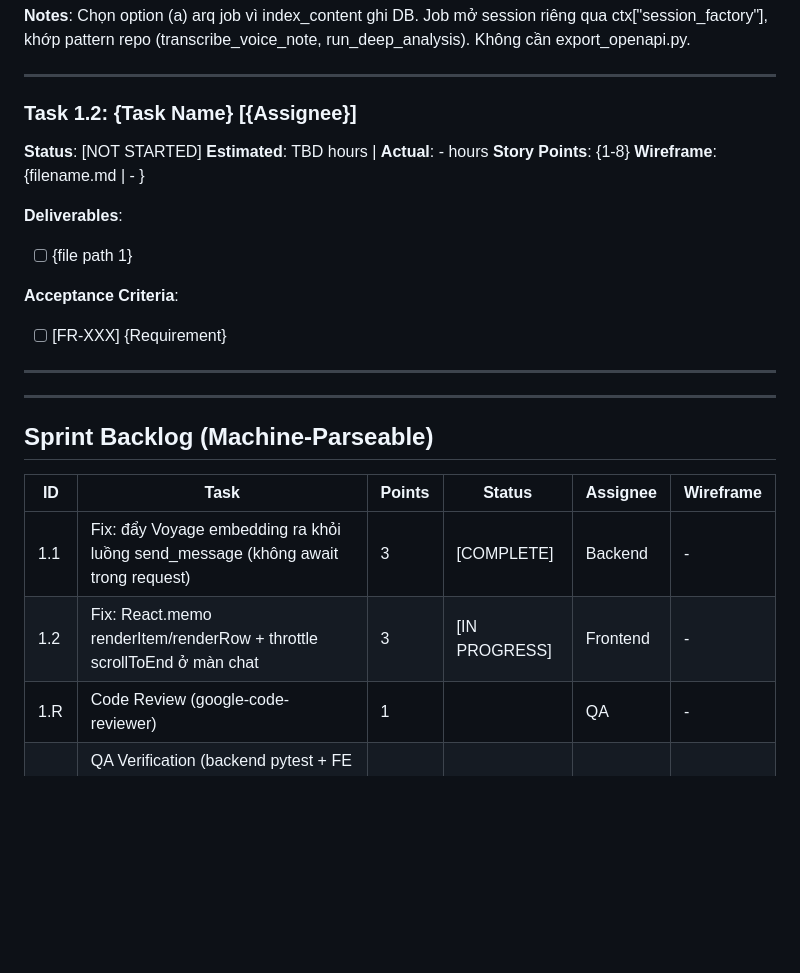
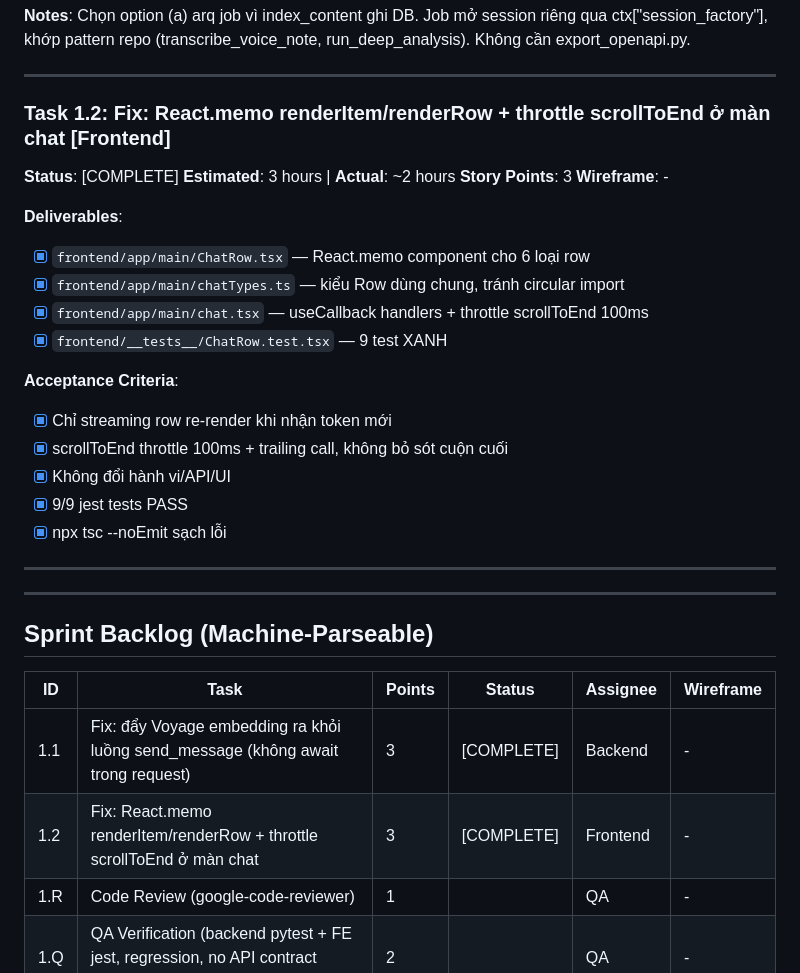
Before and after one commit to Ryan1712/ai-assistant, a Markdown page: .project/sprints/sprint-1.md, the part around the change. GitHub-like rendering; blank space fills up the shorter version.

Commit message:
chore(project): đánh dấu task 1.2 COMPLETE trong sprint-1
Co-Authored-By: Claude Sonnet 4.6 <noreply@anthropic.com>

```diff
--- a/.project/sprints/sprint-1.md
+++ b/.project/sprints/sprint-1.md
@@ -36,17 +36,24 @@ Each task has deliverables, acceptance criteria, and time tracking
 
 ---
 
-### Task 1.2: {Task Name} [{Assignee}]
-**Status**: [NOT STARTED]
-**Estimated**: TBD hours | **Actual**: - hours
-**Story Points**: {1-8}
-**Wireframe**: {filename.md | - }
+### Task 1.2: Fix: React.memo renderItem/renderRow + throttle scrollToEnd ở màn chat [Frontend]
+**Status**: [COMPLETE]
+**Estimated**: 3 hours | **Actual**: ~2 hours
+**Story Points**: 3
+**Wireframe**: -
 
 **Deliverables**:
-- [ ] {file path 1}
+- [x] `frontend/app/main/ChatRow.tsx` — React.memo component cho 6 loại row
+- [x] `frontend/app/main/chatTypes.ts` — kiểu Row dùng chung, tránh circular import
+- [x] `frontend/app/main/chat.tsx` — useCallback handlers + throttle scrollToEnd 100ms
+- [x] `frontend/__tests__/ChatRow.test.tsx` — 9 test XANH
 
 **Acceptance Criteria**:
-- [ ] [FR-XXX] {Requirement}
+- [x] Chỉ streaming row re-render khi nhận token mới
+- [x] scrollToEnd throttle 100ms + trailing call, không bỏ sót cuộn cuối
+- [x] Không đổi hành vi/API/UI
+- [x] 9/9 jest tests PASS
+- [x] npx tsc --noEmit sạch lỗi
 
 ---
 
@@ -70,7 +77,7 @@ DO NOT change column order! Scripts depend on exact format.
 | ID | Task | Points | Status | Assignee | Wireframe |
 |----|------|--------|--------|----------|-----------|
 | 1.1 | Fix: đẩy Voyage embedding ra khỏi luồng send_message (không await trong request) | 3 | [COMPLETE] | Backend | - |
-| 1.2 | Fix: React.memo renderItem/renderRow + throttle scrollToEnd ở màn chat | 3 | [IN PROGRESS] | Frontend | - |
+| 1.2 | Fix: React.memo renderItem/renderRow + throttle scrollToEnd ở màn chat | 3 | [COMPLETE] | Frontend | - |
 | 1.R | Code Review (google-code-reviewer) | 1 | | QA | - |
 | 1.Q | QA Verification (backend pytest + FE jest, regression, no API contract change) | 2 | | QA | - |
 
```
Also changed, not shown: 1 other file.
